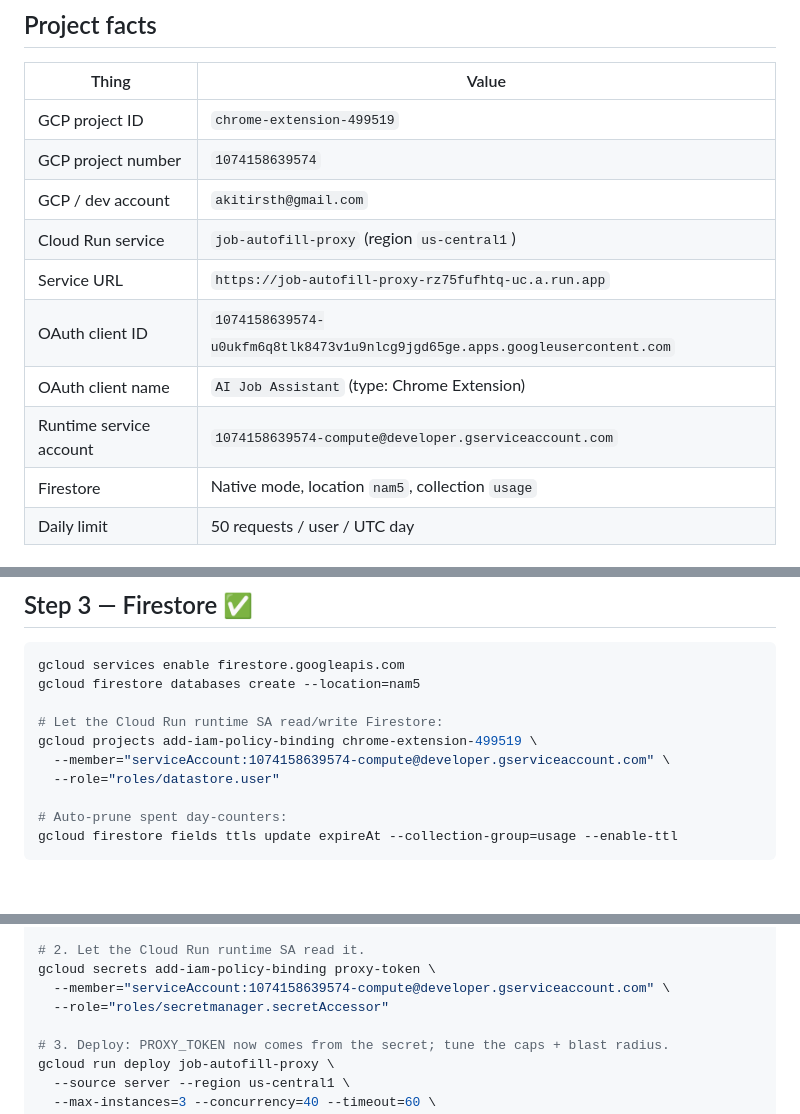
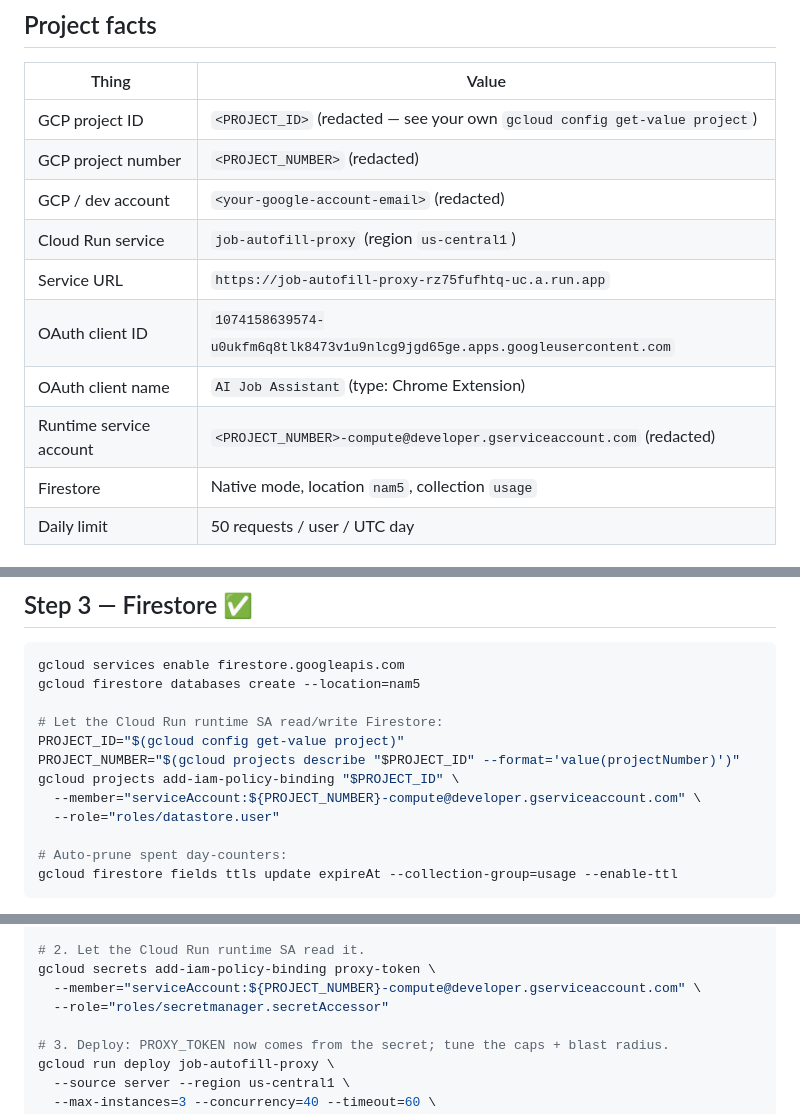
Before and after one commit to ritsth/job-autofill-extension, a Markdown page: DEPLOYMENT.md, 3 parts joined by grey strips. Rendered like a GitHub page; blank space fills up the shorter version.

```diff
--- a/DEPLOYMENT.md
+++ b/DEPLOYMENT.md
@@ -9,14 +9,14 @@ committed and not recorded here.**
 
 | Thing | Value |
 | --- | --- |
-| GCP project ID | `chrome-extension-499519` |
-| GCP project number | `1074158639574` |
-| GCP / dev account | `akitirsth@gmail.com` |
+| GCP project ID | `<PROJECT_ID>` (redacted — see your own `gcloud config get-value project`) |
+| GCP project number | `<PROJECT_NUMBER>` (redacted) |
+| GCP / dev account | `<your-google-account-email>` (redacted) |
 | Cloud Run service | `job-autofill-proxy` (region `us-central1`) |
 | Service URL | `https://job-autofill-proxy-rz75fufhtq-uc.a.run.app` |
 | OAuth client ID | `1074158639574-u0ukfm6q8tlk8473v1u9nlcg9jgd65ge.apps.googleusercontent.com` |
 | OAuth client name | `AI Job Assistant` (type: Chrome Extension) |
-| Runtime service account | `1074158639574-compute@developer.gserviceaccount.com` |
+| Runtime service account | `<PROJECT_NUMBER>-compute@developer.gserviceaccount.com` (redacted) |
 | Firestore | Native mode, location `nam5`, collection `usage` |
 | Daily limit | 50 requests / user / UTC day |
 
@@ -64,8 +64,10 @@ gcloud services enable firestore.googleapis.com
 gcloud firestore databases create --location=nam5
 
 # Let the Cloud Run runtime SA read/write Firestore:
-gcloud projects add-iam-policy-binding chrome-extension-499519 \
-  --member="serviceAccount:1074158639574-compute@developer.gserviceaccount.com" \
+PROJECT_ID="$(gcloud config get-value project)"
+PROJECT_NUMBER="$(gcloud projects describe "$PROJECT_ID" --format='value(projectNumber)')"
+gcloud projects add-iam-policy-binding "$PROJECT_ID" \
+  --member="serviceAccount:${PROJECT_NUMBER}-compute@developer.gserviceaccount.com" \
   --role="roles/datastore.user"
 
 # Auto-prune spent day-counters:
@@ -123,7 +125,7 @@ printf '%s' "$(openssl rand -hex 24)" | \
 
 # 2. Let the Cloud Run runtime SA read it.
 gcloud secrets add-iam-policy-binding proxy-token \
-  --member="serviceAccount:1074158639574-compute@developer.gserviceaccount.com" \
+  --member="serviceAccount:${PROJECT_NUMBER}-compute@developer.gserviceaccount.com" \
   --role="roles/secretmanager.secretAccessor"
 
 # 3. Deploy: PROXY_TOKEN now comes from the secret; tune the caps + blast radius.
```
Also changed, not shown: docs/SECURITY.md (+4 -2 lines), docs/vertex-ai.md (+4 -4 lines).
